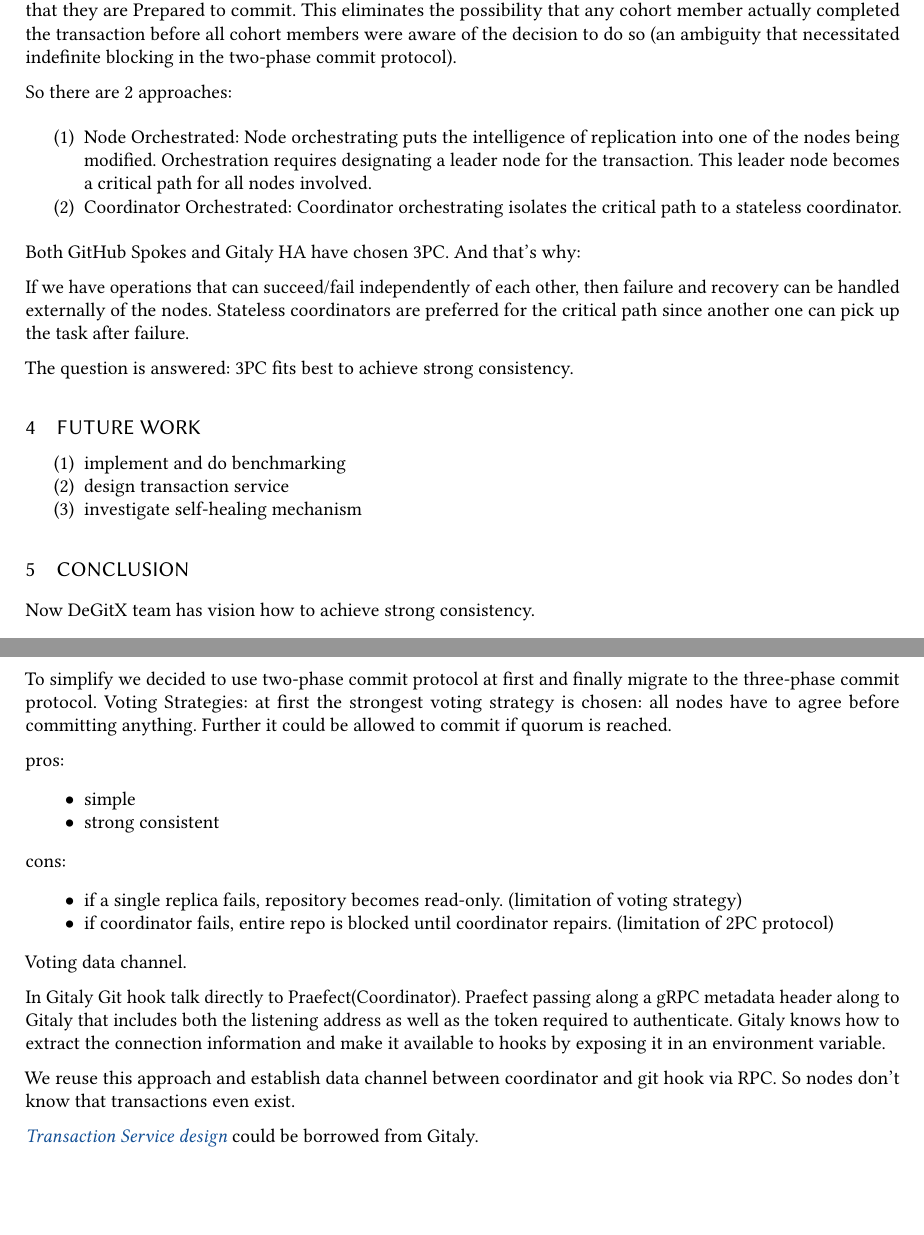
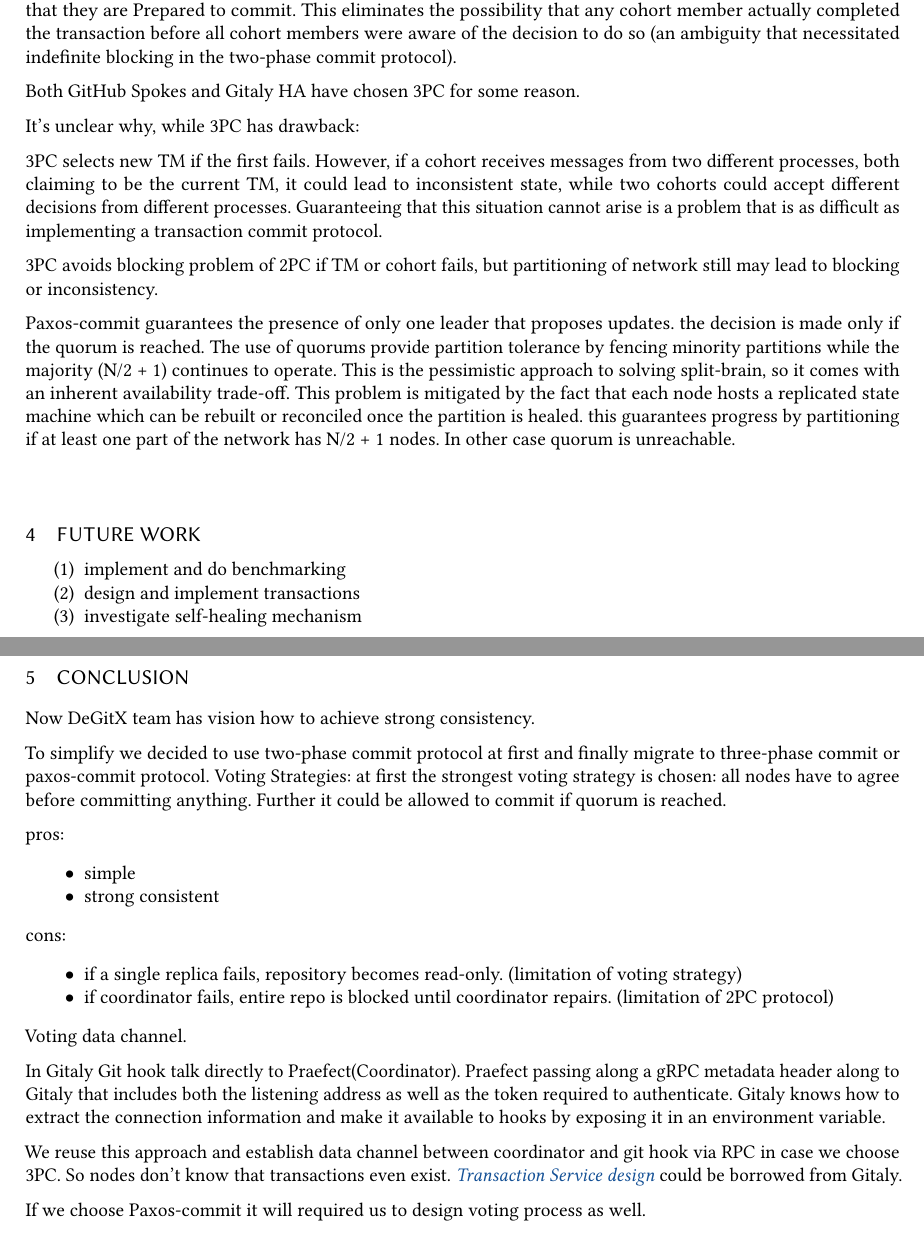
Before and after one commit to stepanvalyavskiy/report, a LaTeX paper (tech-report.tex): two parts of pages 3 and 4 of 4, joined at a grey line, cut so that both start at the same text, the shorter picture padded with empty space. Compiled offline with pdfLaTeX.

Commit message:
3PC and Paxos

```diff
--- a/tech-report.tex
+++ b/tech-report.tex
@@ -165,26 +165,34 @@
 This eliminates the possibility that any cohort member actually completed the transaction
 before all cohort members were aware of the decision to do so (an ambiguity that necessitated indefinite blocking in the two-phase commit protocol).
 
-So there are 2 approaches:
-\begin{enumerate}
-  \item Node Orchestrated: Node orchestrating puts the intelligence of replication into one of the nodes being modified.
-Orchestration requires designating a leader node for the transaction.
-This leader node becomes a critical path for all nodes involved.
-  \item Coordinator Orchestrated: Coordinator orchestrating isolates the critical path to a stateless coordinator.
-\end{enumerate}
+Both GitHub Spokes and Gitaly HA have chosen 3PC for some reason.
 
-Both GitHub Spokes and Gitaly HA have chosen 3PC. And that's why:
+It's unclear why, while 3PC has drawback:
 
-If we have operations that can succeed/fail independently of each other, then failure and recovery can be handled externally of the nodes.
-Stateless coordinators are preferred for the critical path since another one can pick up the task after failure.
+3PC selects new TM if the first fails.
+However, if a cohort receives messages from two different processes,
+both claiming to be the current TM, it could lead to inconsistent state,
+while two cohorts could accept different decisions from different processes.
+Guaranteeing that this situation cannot arise is a problem
+that is as difficult as implementing a transaction commit protocol.
 
-The question is answered: 3PC fits best to achieve strong consistency.
+3PC avoids blocking problem of 2PC if TM or cohort fails,
+but partitioning of network still may lead to blocking or inconsistency.
+
+Paxos-commit guarantees the presence of only one leader that proposes updates.
+the decision is made only if the quorum is reached.
+The use of quorums provide partition tolerance by fencing minority partitions while the majority (N/2 + 1) continues to operate.
+This is the pessimistic approach to solving split-brain,
+so it comes with an inherent availability trade-off.
+This problem is mitigated by the fact that each node hosts a replicated state machine which can be rebuilt or reconciled once the partition is healed.
+this guarantees progress by partitioning if at least one part of the network has N/2 + 1 nodes. In other case quorum is unreachable.
+
 
 \section{Future work}
 
 \begin{enumerate}
   \item implement and do benchmarking
-  \item design transaction service
+  \item design and implement transactions
   \item investigate self-healing mechanism
 \end{enumerate}
 
@@ -192,7 +200,7 @@
 
 Now DeGitX team has vision how to achieve strong consistency.
 
-To simplify we decided to use two-phase commit protocol at first and finally migrate to the three-phase commit protocol.
+To simplify we decided to use two-phase commit protocol at first and finally migrate to three-phase commit or paxos-commit protocol.
 Voting Strategies: at first the strongest voting strategy is chosen:
 all nodes have to agree before committing anything.
 Further it could be allowed to commit if quorum is reached.
@@ -216,10 +224,11 @@
 to Gitaly that includes both the listening address as well as the token required to authenticate.
 Gitaly knows how to extract the connection information and make it available to hooks by exposing it in an environment variable.
 
-We reuse this approach and establish data channel between coordinator and git hook via RPC\@.
+We reuse this approach and establish data channel between coordinator and git hook via RPC\@ in case we choose 3PC.
 So nodes don't know that transactions even exist.
-
 \emph{\href{https://gitlab.com/gitlab-org/gitaly/-/blob/master/doc/design_ha.md\#transaction-service}{Transaction Service design}}
 could be borrowed from Gitaly.
 
+If we choose Paxos-commit it will required us to design voting process as well.
+
 \end{document}
```
Also changed, not shown: tech-report.tex (2 more changed lines).
